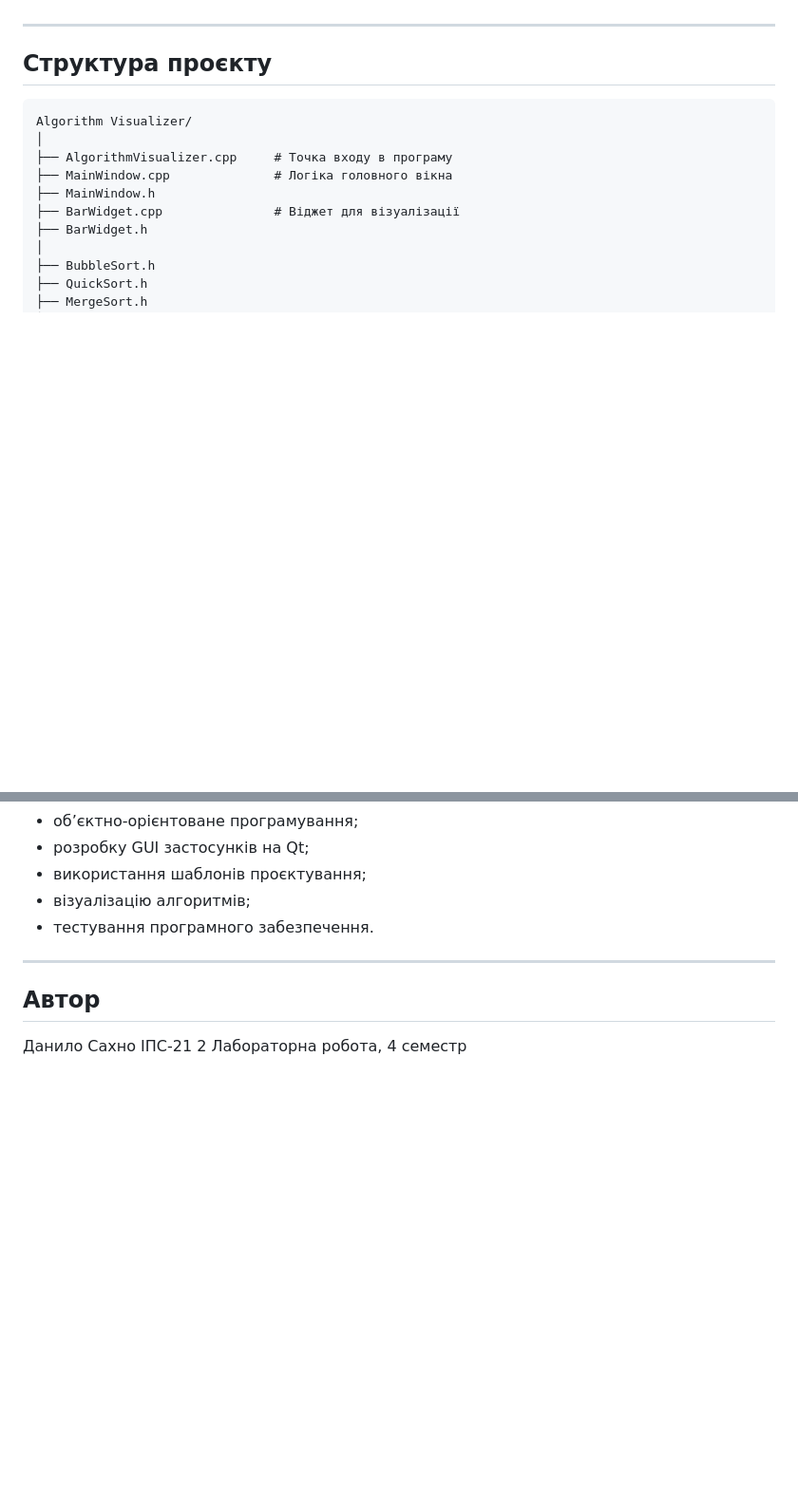
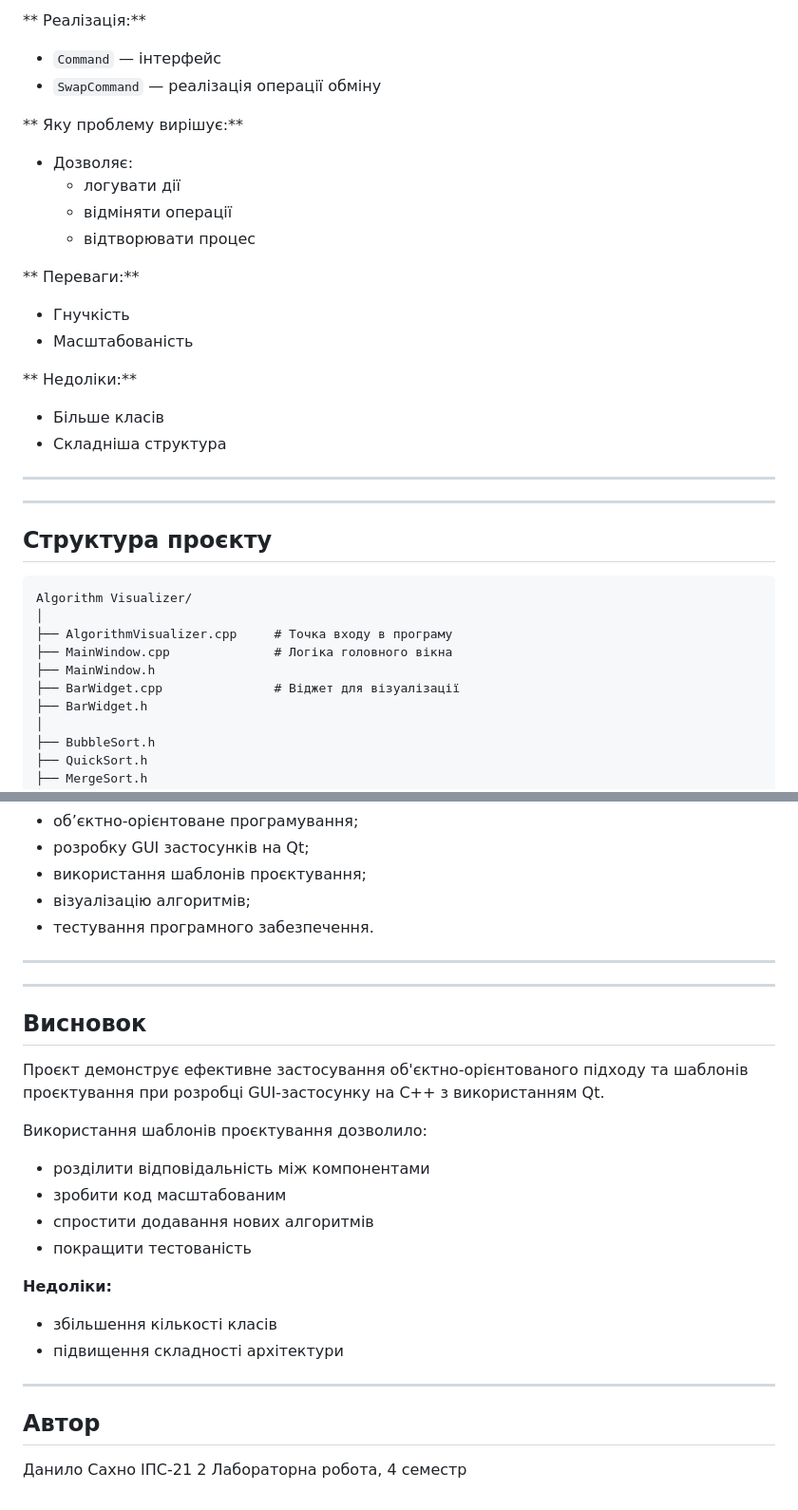
Before and after one commit to Danil2006050406/Labsem4, a Markdown page: lab2/README.md, 2 parts joined by grey strips. Shown at 95% size. Rendered like a GitHub page; blank space fills up the shorter version.

```diff
--- a/lab2/README.md
+++ b/lab2/README.md
@@ -32,3 +169,22 @@
+** Реалізація:**
+- `Command` — інтерфейс
+- `SwapCommand` — реалізація операції обміну
+
+** Яку проблему вирішує:**
+- Дозволяє:
+  - логувати дії
+  - відміняти операції
+  - відтворювати процес
+
+** Переваги:**
+- Гнучкість
+- Масштабованість
+
+** Недоліки:**
+- Більше класів
+- Складніша структура
+
+---
 
 ---
 
@@ -124,6 +280,25 @@ cmake --build .
 * тестування програмного забезпечення.
 
 ---
+---
+
+##  Висновок
+
+
+Проєкт демонструє ефективне застосування об'єктно-орієнтованого підходу та шаблонів проєктування при розробці GUI-застосунку на C++ з використанням Qt.
+
+Використання шаблонів проєктування дозволило:
+
+-  розділити відповідальність між компонентами
+-  зробити код масштабованим
+-  спростити додавання нових алгоритмів
+-  покращити тестованість
+
+**Недоліки:**
+-  збільшення кількості класів
+-  підвищення складності архітектури
+
+---
 
 ## Автор
 
```
Also changed, not shown: other parts of lab2/README.md (+142 -5 lines).
